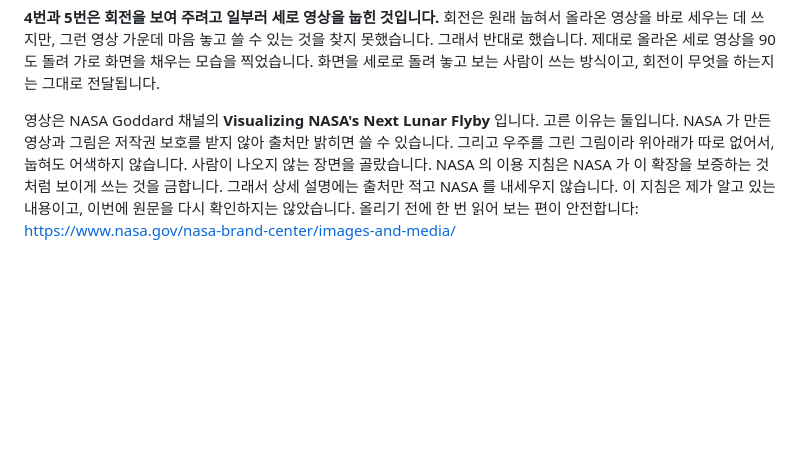
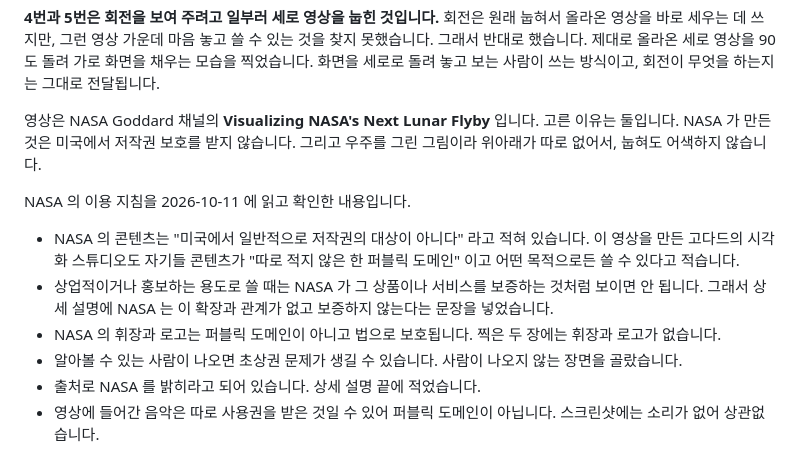
Before and after one commit to Argoneon1810/Tiltfill, a Markdown page: docs/store/listing.md, the part around one of its changes. Rendered like a GitHub page; blank space fills up the shorter version.

Commit message:
NASA 의 이용 지침을 읽고 확인한 내용을 적음
Co-Authored-By: Claude Opus 5.5 (1M context) <noreply@anthropic.com>

```diff
--- a/docs/store/listing.md
+++ b/docs/store/listing.md
@@ -158,8 +158,17 @@ No login or account is needed.
 사람이 쓰는 방식이고, 회전이 무엇을 하는지는 그대로 전달됩니다.
 
 영상은 NASA Goddard 채널의 **Visualizing NASA's Next Lunar Flyby** 입니다. 고른 이유는 둘입니다.
-NASA 가 만든 영상과 그림은 저작권 보호를 받지 않아 출처만 밝히면 쓸 수 있습니다. 그리고 우주를 그린
-그림이라 위아래가 따로 없어서, 눕혀도 어색하지 않습니다. 사람이 나오지 않는 장면을 골랐습니다.
-NASA 의 이용 지침은 NASA 가 이 확장을 보증하는 것처럼 보이게 쓰는 것을 금합니다. 그래서 상세 설명에는
-출처만 적고 NASA 를 내세우지 않습니다. 이 지침은 제가 알고 있는 내용이고, 이번에 원문을 다시 확인하지는
-않았습니다. 올리기 전에 한 번 읽어 보는 편이 안전합니다: <https://www.nasa.gov/nasa-brand-center/images-and-media/>
+NASA 가 만든 것은 미국에서 저작권 보호를 받지 않습니다. 그리고 우주를 그린 그림이라 위아래가 따로
+없어서, 눕혀도 어색하지 않습니다.
+
+NASA 의 이용 지침을 2026-10-11 에 읽고 확인한 내용입니다.
+
+- NASA 의 콘텐츠는 "미국에서 일반적으로 저작권의 대상이 아니다" 라고 적혀 있습니다. 이 영상을 만든 고다드의
+  시각화 스튜디오도 자기들 콘텐츠가 "따로 적지 않은 한 퍼블릭 도메인" 이고 어떤 목적으로든 쓸 수 있다고 적습니다.
+- 상업적이거나 홍보하는 용도로 쓸 때는 NASA 가 그 상품이나 서비스를 보증하는 것처럼 보이면 안 됩니다. 그래서
+  상세 설명에 NASA 는 이 확장과 관계가 없고 보증하지 않는다는 문장을 넣었습니다.
+- NASA 의 휘장과 로고는 퍼블릭 도메인이 아니고 법으로 보호됩니다. 찍은 두 장에는 휘장과 로고가 없습니다.
+- 알아볼 수 있는 사람이 나오면 초상권 문제가 생길 수 있습니다. 사람이 나오지 않는 장면을 골랐습니다.
+- 출처로 NASA 를 밝히라고 되어 있습니다. 상세 설명 끝에 적었습니다.
+- 영상에 들어간 음악은 따로 사용권을 받은 것일 수 있어 퍼블릭 도메인이 아닙니다. 스크린샷에는 소리가 없어 상관없습니다.
+
```
Also changed, not shown: other parts of docs/store/listing.md (+1 -0 lines), docs/questions/closed-questions.md (+1 -1 lines).
